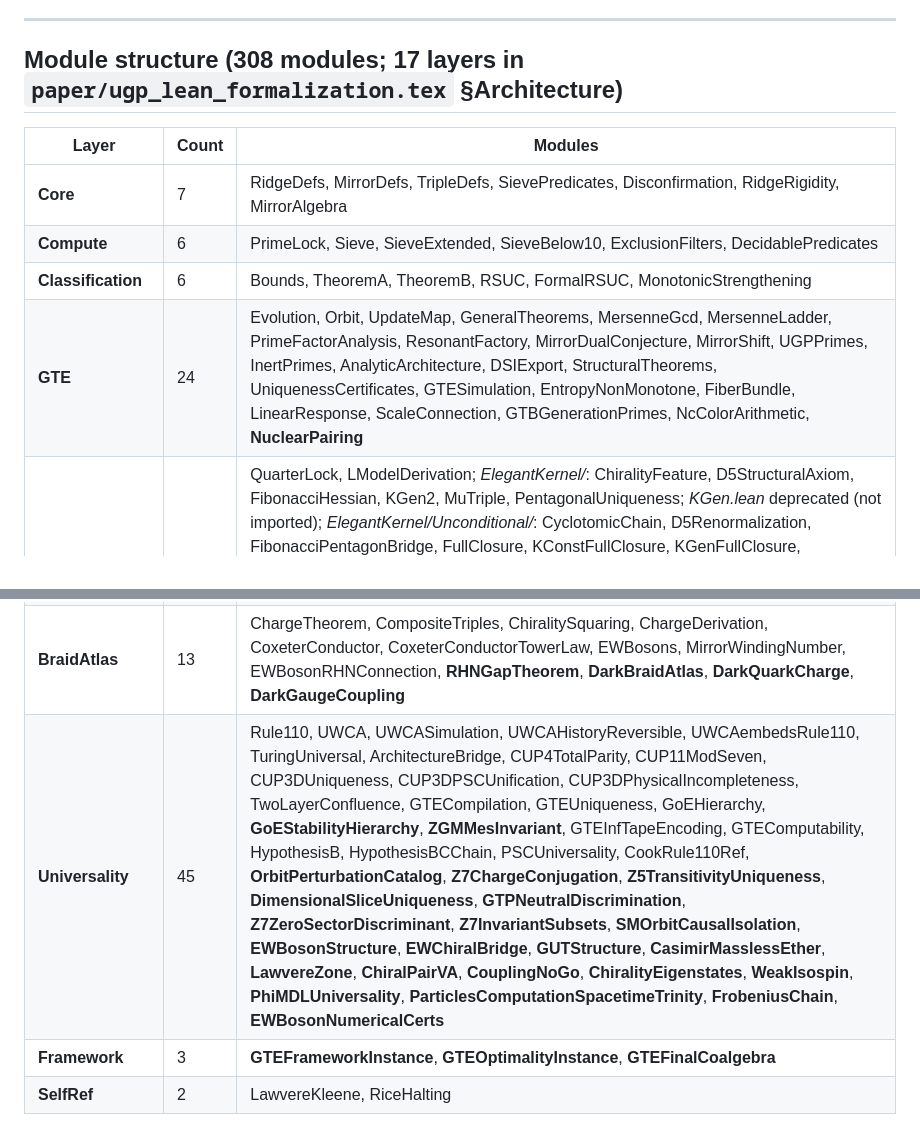
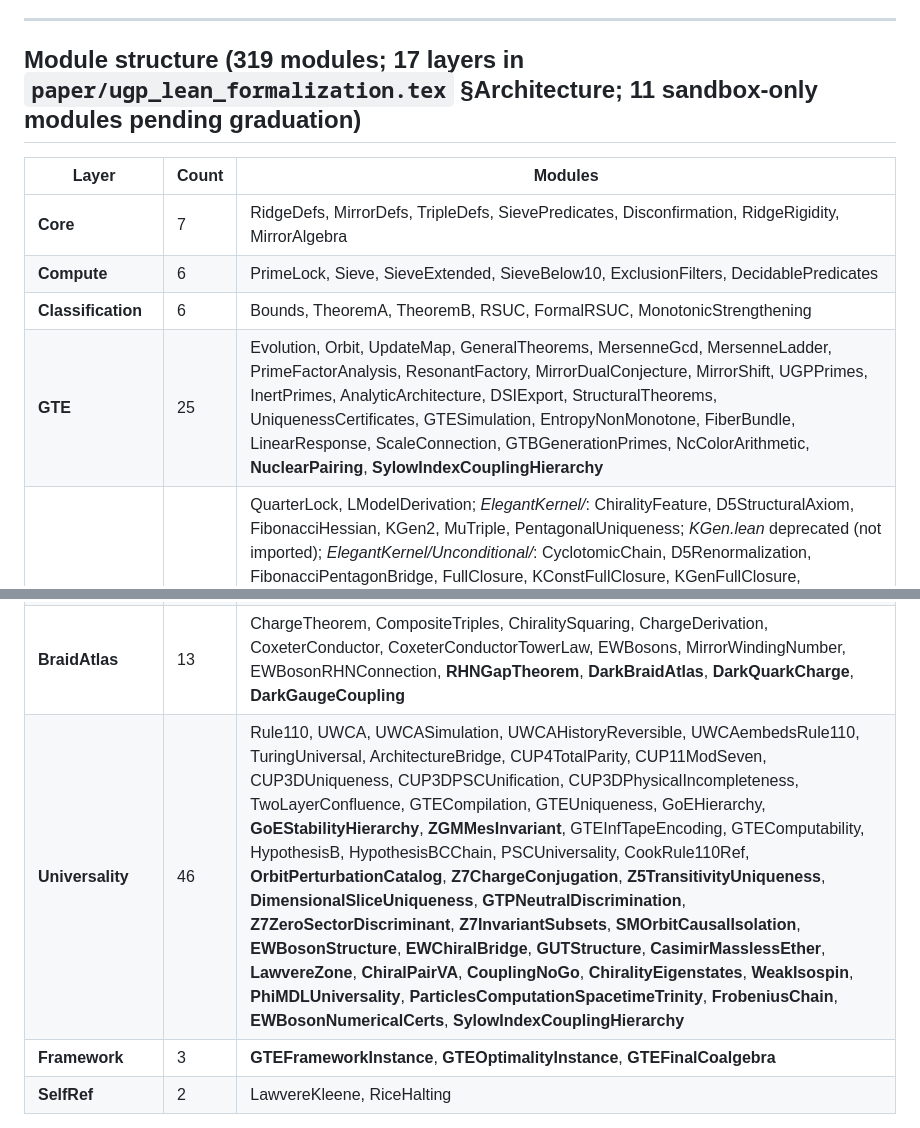
Before and after one commit to novaspivack/ugp-lean, a Markdown page: README.md, 2 parts joined by grey strips. Drawn GitHub-style.

```diff
--- a/README.md
+++ b/README.md
@@ -40,18 +40,18 @@ A clean build completes with the standard Mathlib axiom signature `[propext, Cla
 
 ---
 
-## Module structure (308 modules; **17 layers** in `paper/ugp_lean_formalization.tex` §Architecture)
+## Module structure (319 modules; **17 layers** in `paper/ugp_lean_formalization.tex` §Architecture; 11 sandbox-only modules pending graduation)
 
 | Layer | Count | Modules |
 |-------|-------|---------|
 | **Core** | 7 | RidgeDefs, MirrorDefs, TripleDefs, SievePredicates, Disconfirmation, RidgeRigidity, MirrorAlgebra |
 | **Compute** | 6 | PrimeLock, Sieve, SieveExtended, SieveBelow10, ExclusionFilters, DecidablePredicates |
 | **Classification** | 6 | Bounds, TheoremA, TheoremB, RSUC, FormalRSUC, MonotonicStrengthening |
-| **GTE** | 24 | Evolution, Orbit, UpdateMap, GeneralTheorems, MersenneGcd, MersenneLadder, PrimeFactorAnalysis, ResonantFactory, MirrorDualConjecture, MirrorShift, UGPPrimes, InertPrimes, AnalyticArchitecture, DSIExport, StructuralTheorems, UniquenessCertificates, GTESimulation, EntropyNonMonotone, FiberBundle, LinearResponse, ScaleConnection, GTBGenerationPrimes, NcColorArithmetic, **NuclearPairing** |
+| **GTE** | 25 | Evolution, Orbit, UpdateMap, GeneralTheorems, MersenneGcd, MersenneLadder, PrimeFactorAnalysis, ResonantFactory, MirrorDualConjecture, MirrorShift, UGPPrimes, InertPrimes, AnalyticArchitecture, DSIExport, StructuralTheorems, UniquenessCertificates, GTESimulation, EntropyNonMonotone, FiberBundle, LinearResponse, ScaleConnection, GTBGenerationPrimes, NcColorArithmetic, **NuclearPairing**, **SylowIndexCouplingHierarchy** |
 | **Structural** | 30 | QuarterLock, LModelDerivation; *ElegantKernel/*: ChiralityFeature, D5StructuralAxiom, FibonacciHessian, KGen2, MuTriple, PentagonalUniqueness; *KGen.lean* deprecated (not imported); *ElegantKernel/Unconditional/*: CyclotomicChain, D5Renormalization, FibonacciPentagonBridge, FullClosure, KConstFullClosure, KGenFullClosure, KLFullClosure, PentagonConstraint, RiccatiFixedPoint, **MasterCertification**, **UCLMassOrdering**, **UCLKoide**, **UCLLogBounds**, **UCLMassOrderingSBounds**, **UCLMassOrderingCoeffBounds**, **UCLMassOrderingBounds**, **UCLMassOrderingBridge**, **UCLMassOrderingCerts**, **UCLMassOrderingInterval**, **UCLMassOrderingDelta**, **UCLCalibration** |
 | **MassRelations** | 30 | *MassRelations* [umbrella], KoideClosedForm, KoideNewtonFlow, KoideAngle, KoideS3DiscreteIdentities, BinaryCascade, PhysicalMasses, SU3FlavorCartan, CartanFlavonPotential, FroggattNielsen, NeutrinoFroggattNielsen, HeavyFermionTower, ClebschGordan, DownRational, UpLeptonCyclotomic, Z2OrbifoldDepth, ClaimCBridge, LeptonMassPrediction, ScaleTransport, SeesawIndex, VVMechanism, VVAllCoefficientsFromNc, CKMTheta23, CKMMixing, NeutrinoMassRatio, **NeutrinoSector**, **HiggsQuartic**, **TranscendentalMassBounds**, **QuarkMassNumericalCerts**, **PionMassFromGOR** |
 | **BraidAtlas** | 13 | ChargeTheorem, CompositeTriples, ChiralitySquaring, ChargeDerivation, CoxeterConductor, CoxeterConductorTowerLaw, EWBosons, MirrorWindingNumber, EWBosonRHNConnection, **RHNGapTheorem**, **DarkBraidAtlas**, **DarkQuarkCharge**, **DarkGaugeCoupling** |
-| **Universality** | 45 | Rule110, UWCA, UWCASimulation, UWCAHistoryReversible, UWCAembedsRule110, TuringUniversal, ArchitectureBridge, CUP4TotalParity, CUP11ModSeven, CUP3DUniqueness, CUP3DPSCUnification, CUP3DPhysicalIncompleteness, TwoLayerConfluence, GTECompilation, GTEUniqueness, GoEHierarchy, **GoEStabilityHierarchy**, **ZGMMesInvariant**, GTEInfTapeEncoding, GTEComputability, HypothesisB, HypothesisBCChain, PSCUniversality, CookRule110Ref, **OrbitPerturbationCatalog**, **Z7ChargeConjugation**, **Z5TransitivityUniqueness**, **DimensionalSliceUniqueness**, **GTPNeutralDiscrimination**, **Z7ZeroSectorDiscriminant**, **Z7InvariantSubsets**, **SMOrbitCausalIsolation**, **EWBosonStructure**, **EWChiralBridge**, **GUTStructure**, **CasimirMasslessEther**, **LawvereZone**, **ChiralPairVA**, **CouplingNoGo**, **ChiralityEigenstates**, **WeakIsospin**, **PhiMDLUniversality**, **ParticlesComputationSpacetimeTrinity**, **FrobeniusChain**, **EWBosonNumericalCerts** |
+| **Universality** | 46 | Rule110, UWCA, UWCASimulation, UWCAHistoryReversible, UWCAembedsRule110, TuringUniversal, ArchitectureBridge, CUP4TotalParity, CUP11ModSeven, CUP3DUniqueness, CUP3DPSCUnification, CUP3DPhysicalIncompleteness, TwoLayerConfluence, GTECompilation, GTEUniqueness, GoEHierarchy, **GoEStabilityHierarchy**, **ZGMMesInvariant**, GTEInfTapeEncoding, GTEComputability, HypothesisB, HypothesisBCChain, PSCUniversality, CookRule110Ref, **OrbitPerturbationCatalog**, **Z7ChargeConjugation**, **Z5TransitivityUniqueness**, **DimensionalSliceUniqueness**, **GTPNeutralDiscrimination**, **Z7ZeroSectorDiscriminant**, **Z7InvariantSubsets**, **SMOrbitCausalIsolation**, **EWBosonStructure**, **EWChiralBridge**, **GUTStructure**, **CasimirMasslessEther**, **LawvereZone**, **ChiralPairVA**, **CouplingNoGo**, **ChiralityEigenstates**, **WeakIsospin**, **PhiMDLUniversality**, **ParticlesComputationSpacetimeTrinity**, **FrobeniusChain**, **EWBosonNumericalCerts**, **SylowIndexCouplingHierarchy** |
 | **Framework** | 3 | **GTEFrameworkInstance**, **GTEOptimalityInstance**, **GTEFinalCoalgebra** |
 | **SelfRef** | 2 | LawvereKleene, RiceHalting |
 
```
Also changed, not shown: other parts of README.md (+15 -2 lines).
